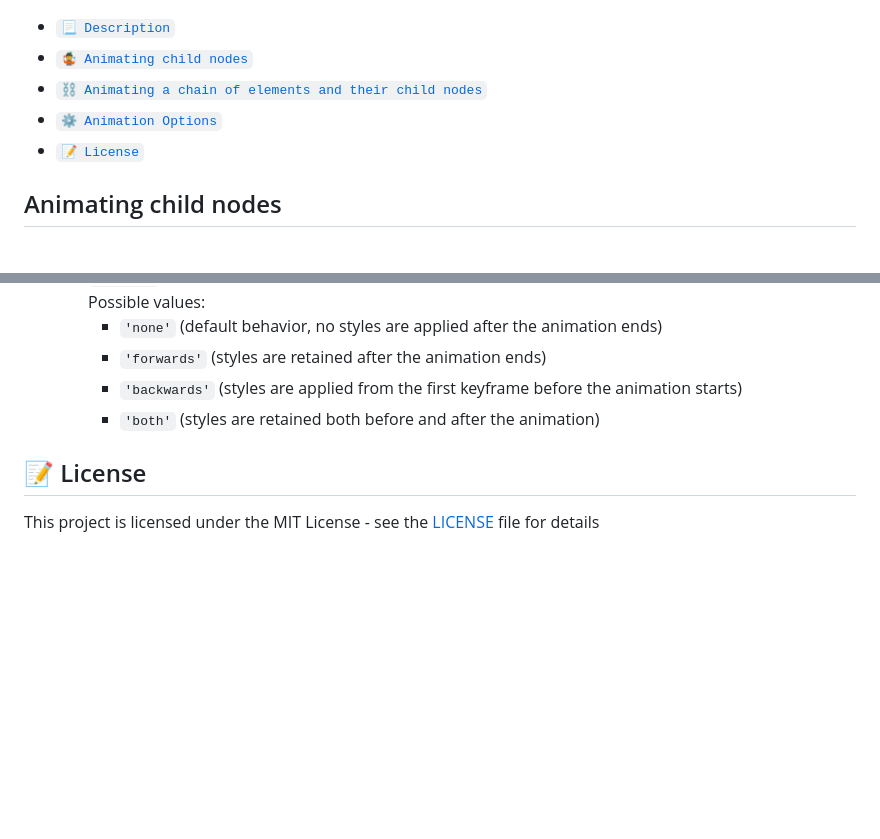
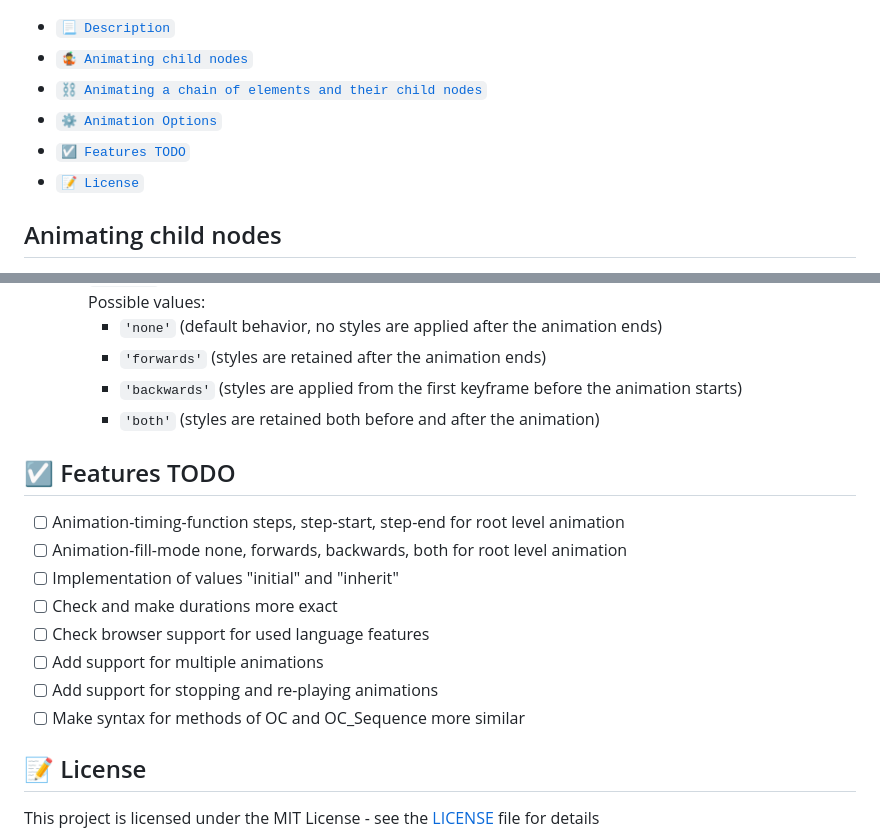
Before and after one commit to lischilpp/ochiba-js, a Markdown page: README.md, 2 parts joined by grey strips. GitHub-like rendering; blank space fills up the shorter version.

```diff
--- a/README.md
+++ b/README.md
@@ -30,6 +30,7 @@ The library is built with simplicity in mind, featuring a minimal file size and
 - [<code>🤹 Animating child nodes</code>](#animating-child-nodes)
 - [<code>⛓️ Animating a chain of elements and their child nodes</code>](#animating-a-chain-of-elements-and-their-child-nodes)
 - [<code>⚙️ Animation Options</code>](#animation-options)
+- [<code>☑️ Features TODO</code>](#%EF%B8%8F-features-todo)
 - [<code>📝 License</code>](#-license)
 
 ## Animating child nodes
@@ -154,5 +155,15 @@ seq.animate()
      - `'backwards'` (styles are applied from the first keyframe before the animation starts)
      - `'both'` (styles are retained both before and after the animation)
 
+## ☑️ Features TODO
+- [ ] Animation-timing-function steps, step-start, step-end for root level animation
+- [ ] Animation-fill-mode none, forwards, backwards, both for root level animation
+- [ ] Implementation of values "initial" and "inherit"
+- [ ] Check and make durations more exact
+- [ ] Check browser support for used language features
+- [ ] Add support for multiple animations
+- [ ] Add support for stopping and re-playing animations
+- [ ] Make syntax for methods of OC and OC_Sequence more similar
+
 ## 📝 License
 This project is licensed under the MIT License - see the [LICENSE](LICENSE) file for details
```
